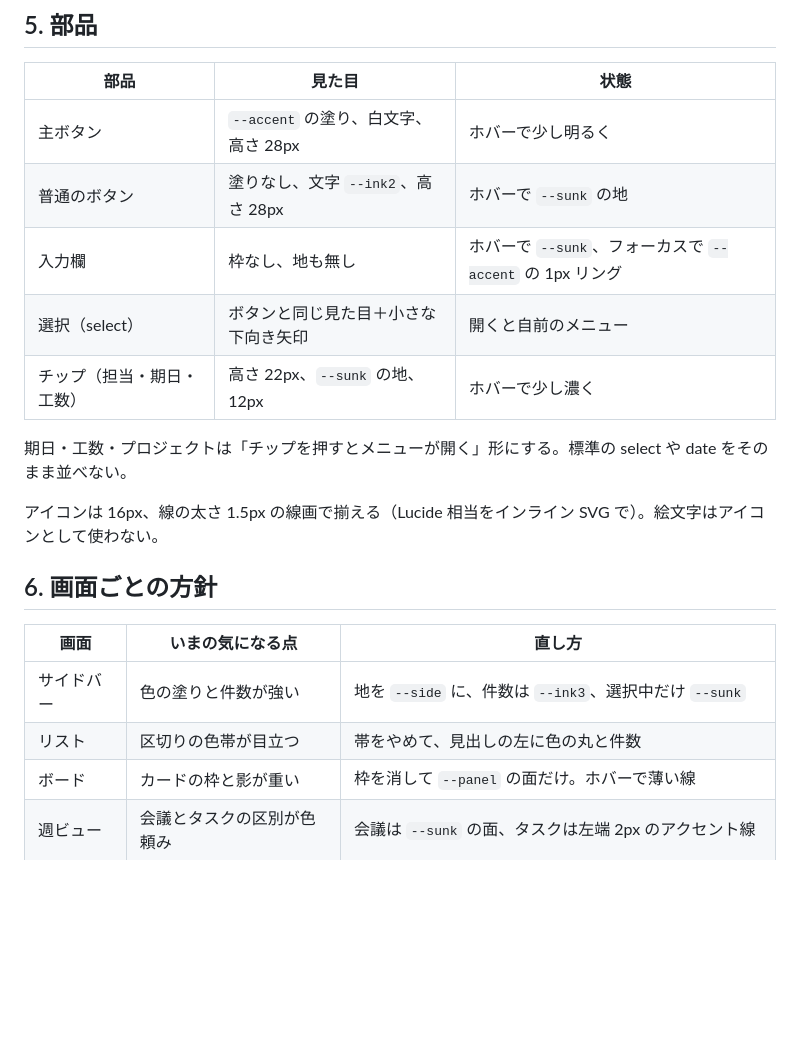
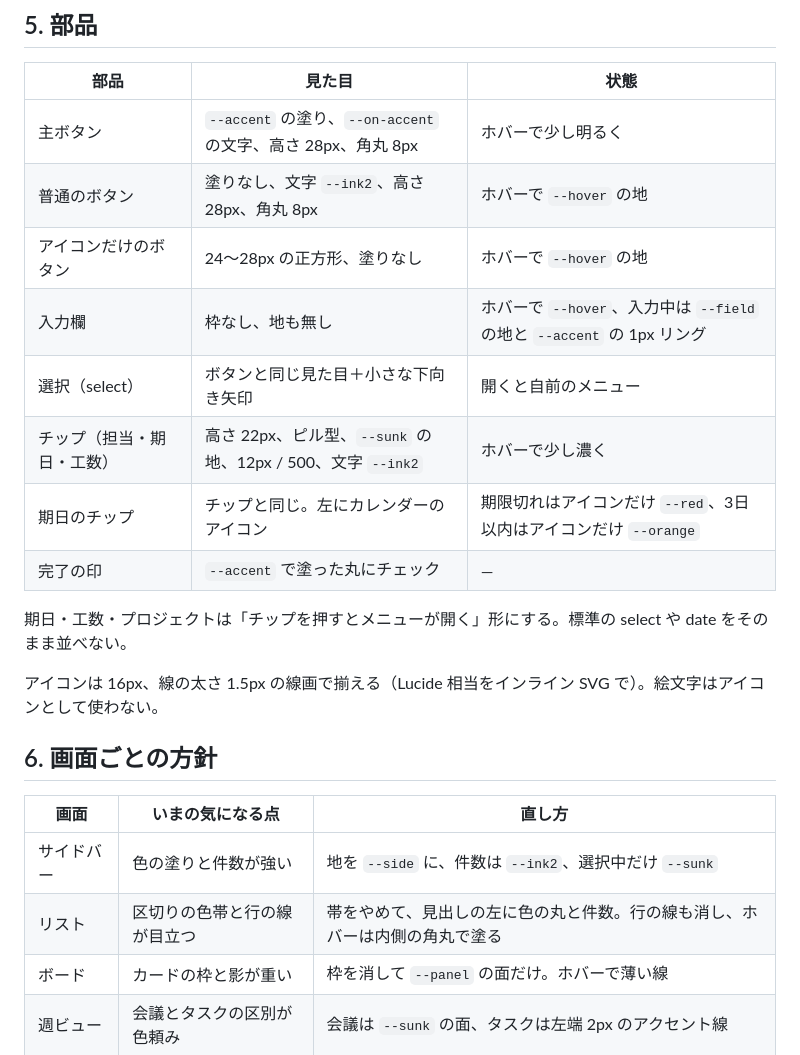
Before and after one commit to leverages-takeshima-naoya/taskboard, a Markdown page: DESIGN.md, the part around one of its changes. GitHub-like rendering; blank space fills up the shorter version.

```diff
--- a/DESIGN.md
+++ b/DESIGN.md
@@ -67,11 +108,14 @@
 
 | 部品 | 見た目 | 状態 |
 |---|---|---|
-| 主ボタン | `--accent` の塗り、白文字、高さ 28px | ホバーで少し明るく |
-| 普通のボタン | 塗りなし、文字 `--ink2`、高さ 28px | ホバーで `--sunk` の地 |
-| 入力欄 | 枠なし、地も無し | ホバーで `--sunk`、フォーカスで `--accent` の 1px リング |
+| 主ボタン | `--accent` の塗り、`--on-accent` の文字、高さ 28px、角丸 8px | ホバーで少し明るく |
+| 普通のボタン | 塗りなし、文字 `--ink2`、高さ 28px、角丸 8px | ホバーで `--hover` の地 |
+| アイコンだけのボタン | 24〜28px の正方形、塗りなし | ホバーで `--hover` の地 |
+| 入力欄 | 枠なし、地も無し | ホバーで `--hover`、入力中は `--field` の地と `--accent` の 1px リング |
 | 選択（select） | ボタンと同じ見た目＋小さな下向き矢印 | 開くと自前のメニュー |
-| チップ（担当・期日・工数） | 高さ 22px、`--sunk` の地、12px | ホバーで少し濃く |
+| チップ（担当・期日・工数） | 高さ 22px、ピル型、`--sunk` の地、12px / 500、文字 `--ink2` | ホバーで少し濃く |
+| 期日のチップ | チップと同じ。左にカレンダーのアイコン | 期限切れはアイコンだけ `--red`、3日以内はアイコンだけ `--orange` |
+| 完了の印 | `--accent` で塗った丸にチェック | — |
 
 期日・工数・プロジェクトは「チップを押すとメニューが開く」形にする。標準の select や date をそのまま並べない。
 
@@ -81,8 +125,8 @@
 
 | 画面 | いまの気になる点 | 直し方 |
 |---|---|---|
-| サイドバー | 色の塗りと件数が強い | 地を `--side` に、件数は `--ink3`、選択中だけ `--sunk` |
-| リスト | 区切りの色帯が目立つ | 帯をやめて、見出しの左に色の丸と件数 |
+| サイドバー | 色の塗りと件数が強い | 地を `--side` に、件数は `--ink2`、選択中だけ `--sunk` |
+| リスト | 区切りの色帯と行の線が目立つ | 帯をやめて、見出しの左に色の丸と件数。行の線も消し、ホバーは内側の角丸で塗る |
 | ボード | カードの枠と影が重い | 枠を消して `--panel` の面だけ。ホバーで薄い線 |
 | 週ビュー | 会議とタスクの区別が色頼み | 会議は `--sunk` の面、タスクは左端 2px のアクセント線 |
 | inbox | 標準の select と date が並ぶ | 1行目にタイトル、2行目はチップだけ。AIの提案は薄い地の1行 |
```
Also changed, not shown: other parts of DESIGN.md (+61 -20 lines), docs/linear-reference.md (added, +278 -0 lines).
